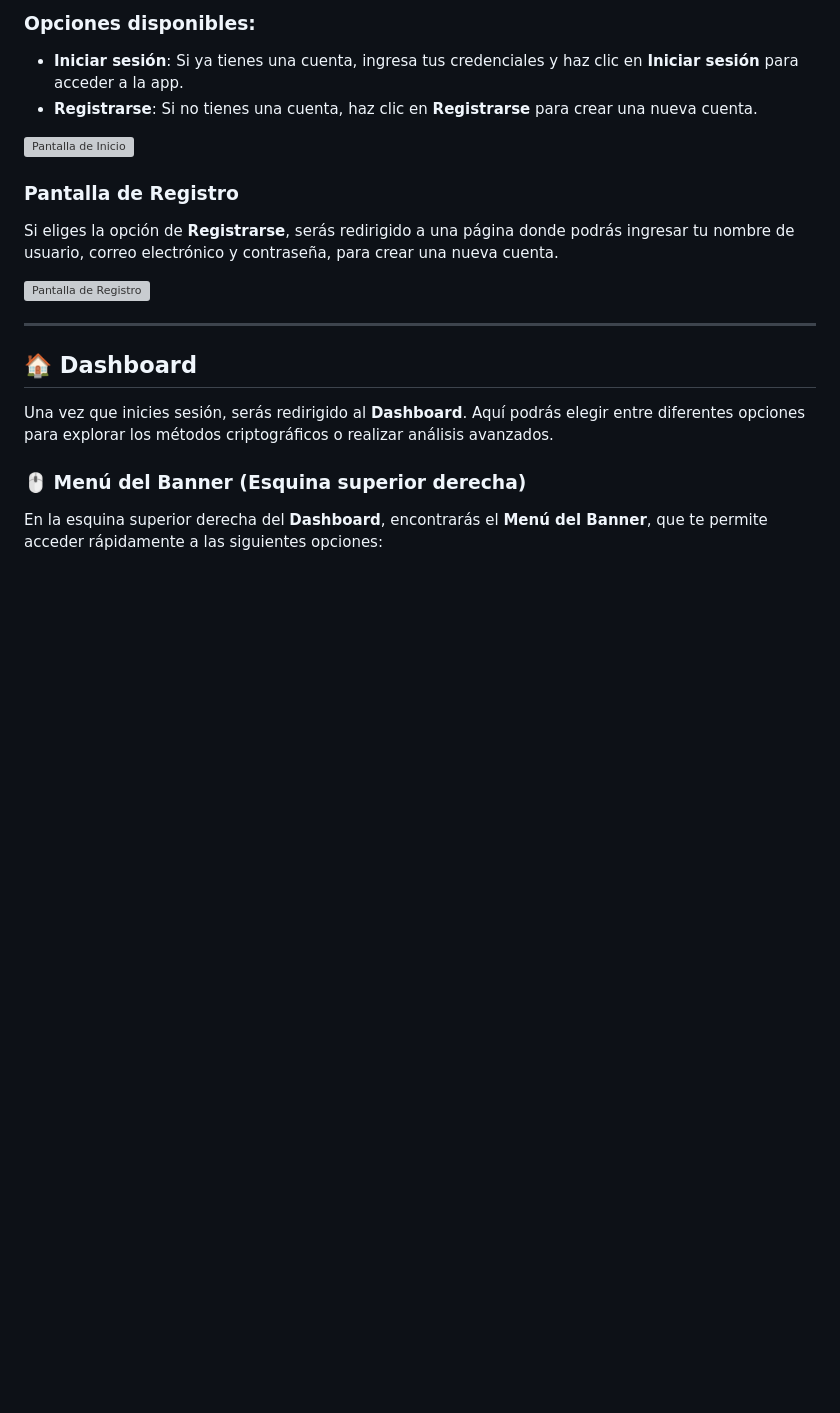
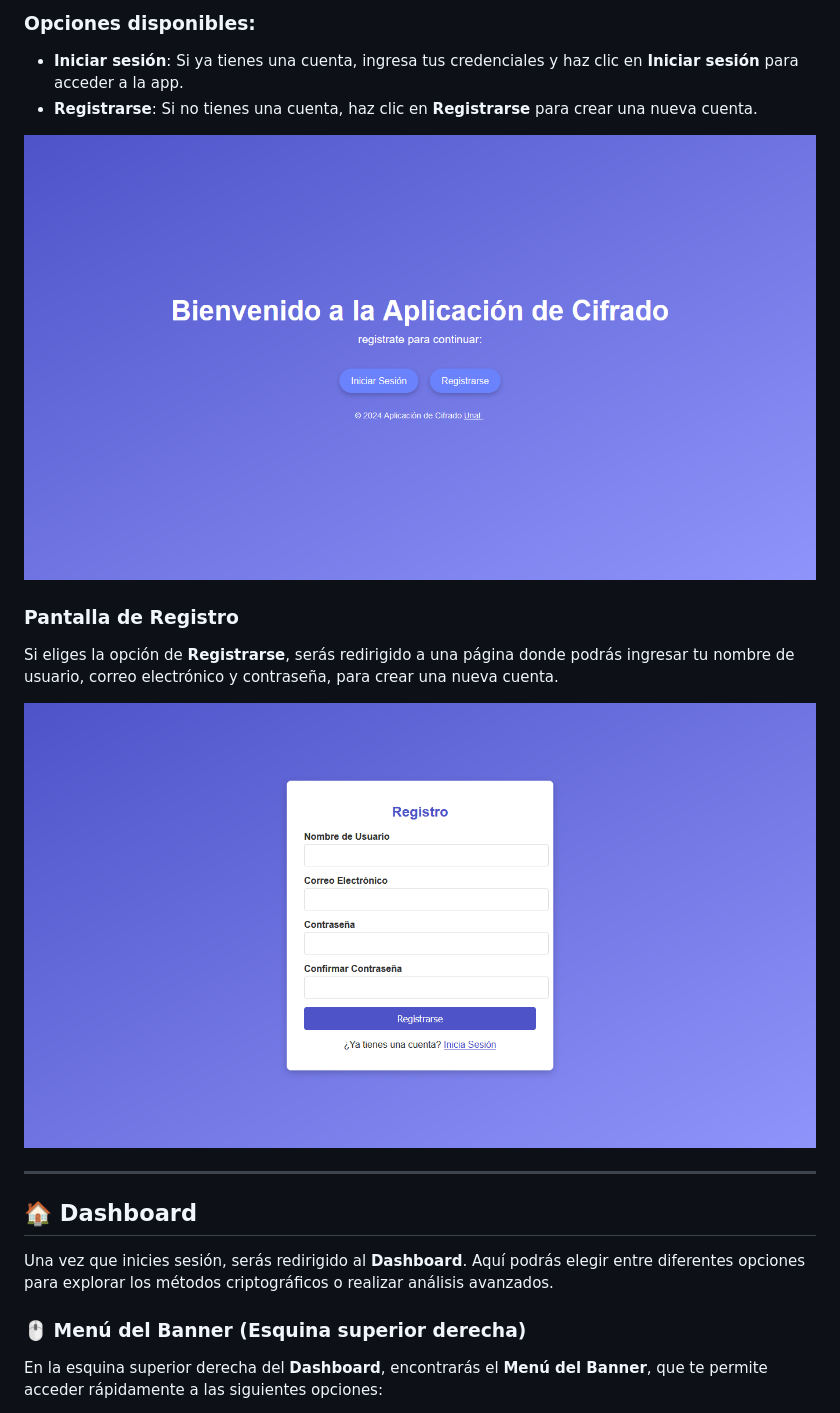
Before and after one commit to gdmeyerp/AppCriptografia, a Markdown page: README.md, the part around one of its changes. GitHub-like rendering; blank space fills up the shorter version; grey boxes are pictures that could not be loaded.

```diff
--- a/README.md
+++ b/README.md
@@ -12,12 +12,12 @@ Cuando abras la app por primera vez, serás recibido con la **Pantalla de Inicio
 - **Iniciar sesión**: Si ya tienes una cuenta, ingresa tus credenciales y haz clic en **Iniciar sesión** para acceder a la app.
 - **Registrarse**: Si no tienes una cuenta, haz clic en **Registrarse** para crear una nueva cuenta.
 
-![Pantalla de Inicio](image-placeholder.png)
+![Pantalla de Inicio](ScreenshotsApp/login.png)
 
 ### Pantalla de Registro
 Si eliges la opción de **Registrarse**, serás redirigido a una página donde podrás ingresar tu nombre de usuario, correo electrónico y contraseña, para crear una nueva cuenta.
 
-![Pantalla de Registro](image-placeholder.png)
+![Pantalla de Registro](ScreenshotsApp/registro.png)
 
 ---
 
```
Also changed, not shown: other parts of README.md (+1 -1 lines).
